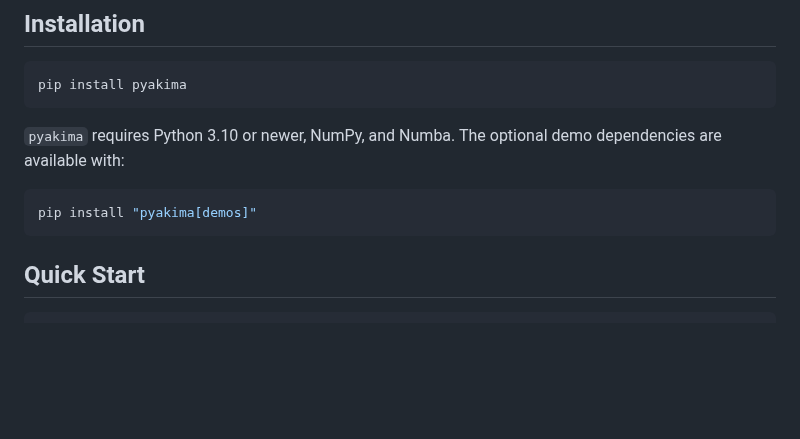
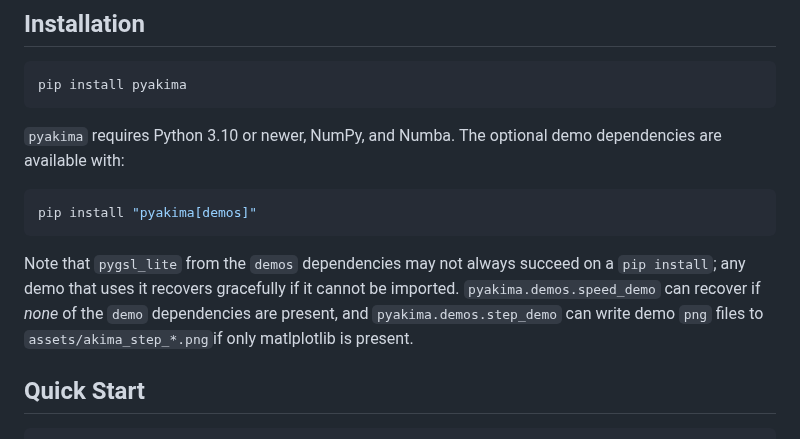
Before and after one commit to mcdigman/pyakima, a Markdown page: README.md, the part around the change. Drawn GitHub-style; blank space fills up the shorter version.

Commit message:
Added readme information about the step demo

````diff
--- a/README.md
+++ b/README.md
@@ -76,6 +76,9 @@ dependencies are available with:
 ```bash
 pip install "pyakima[demos]"
 ```
+
+Note that `pygsl_lite` from the `demos` dependencies may not always succeed on a `pip install`; any demo that uses it recovers gracefully if it cannot be imported. `pyakima.demos.speed_demo` can recover if _none_ of the `demo` dependencies are present, and `pyakima.demos.step_demo` can write demo `png` files to `assets/akima_step_*.png`if only matlplotlib is present.
+
 
 ## Quick Start
 
````
Also changed, not shown: assets/akima_step_dark.png (added), assets/akima_step_light.png (added), 1 other file.
